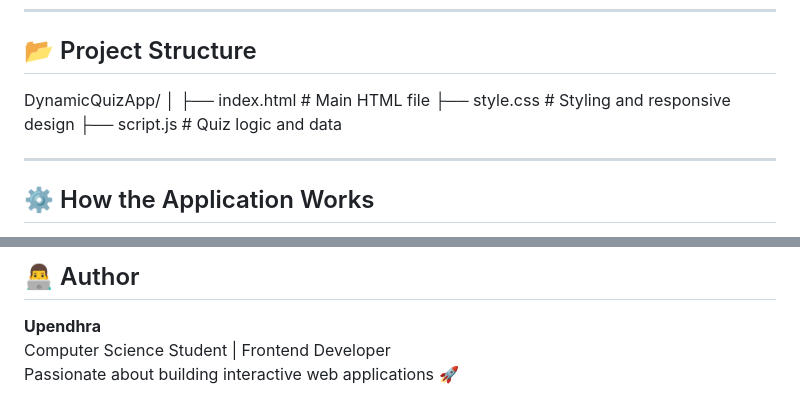
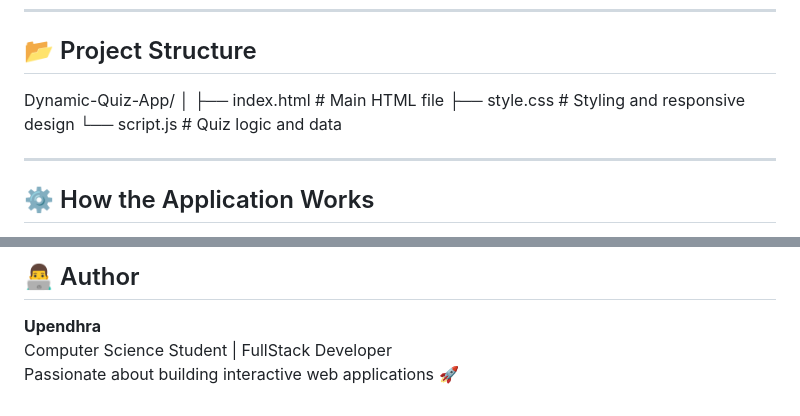
Before and after one commit to Upendhra777/DynamicQuizApp, a Markdown page: README.md, 2 parts joined by grey strips. Drawn GitHub-style.

```diff
--- a/README.md
+++ b/README.md
@@ -47,12 +47,11 @@ This project allows users to take quizzes based on **category** and **difficulty
 ---
 
 ## 📂 Project Structure
-DynamicQuizApp/
+Dynamic-Quiz-App/
 │
-├── index.html # Main HTML file
-├── style.css # Styling and responsive design
-├── script.js # Quiz logic and data
-
+├── index.html      # Main HTML file
+├── style.css       # Styling and responsive design
+└──  script.js       # Quiz logic and data
 
 
 ---
@@ -119,5 +118,5 @@ _No installation or setup required_
 ## 👨‍💻 Author
 
 **Upendhra**
-Computer Science Student | Frontend Developer
+Computer Science Student | FullStack Developer
 Passionate about building interactive web applications 🚀
```
